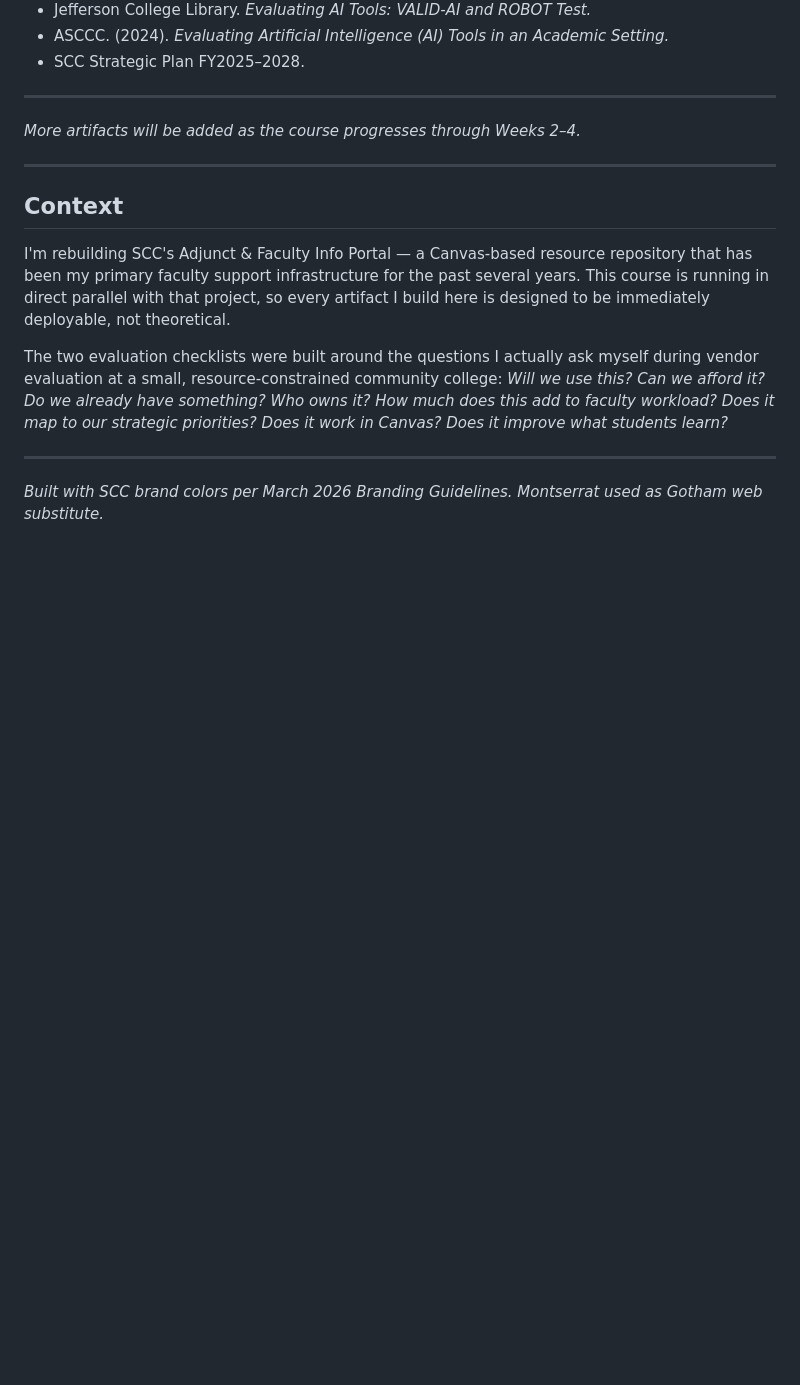
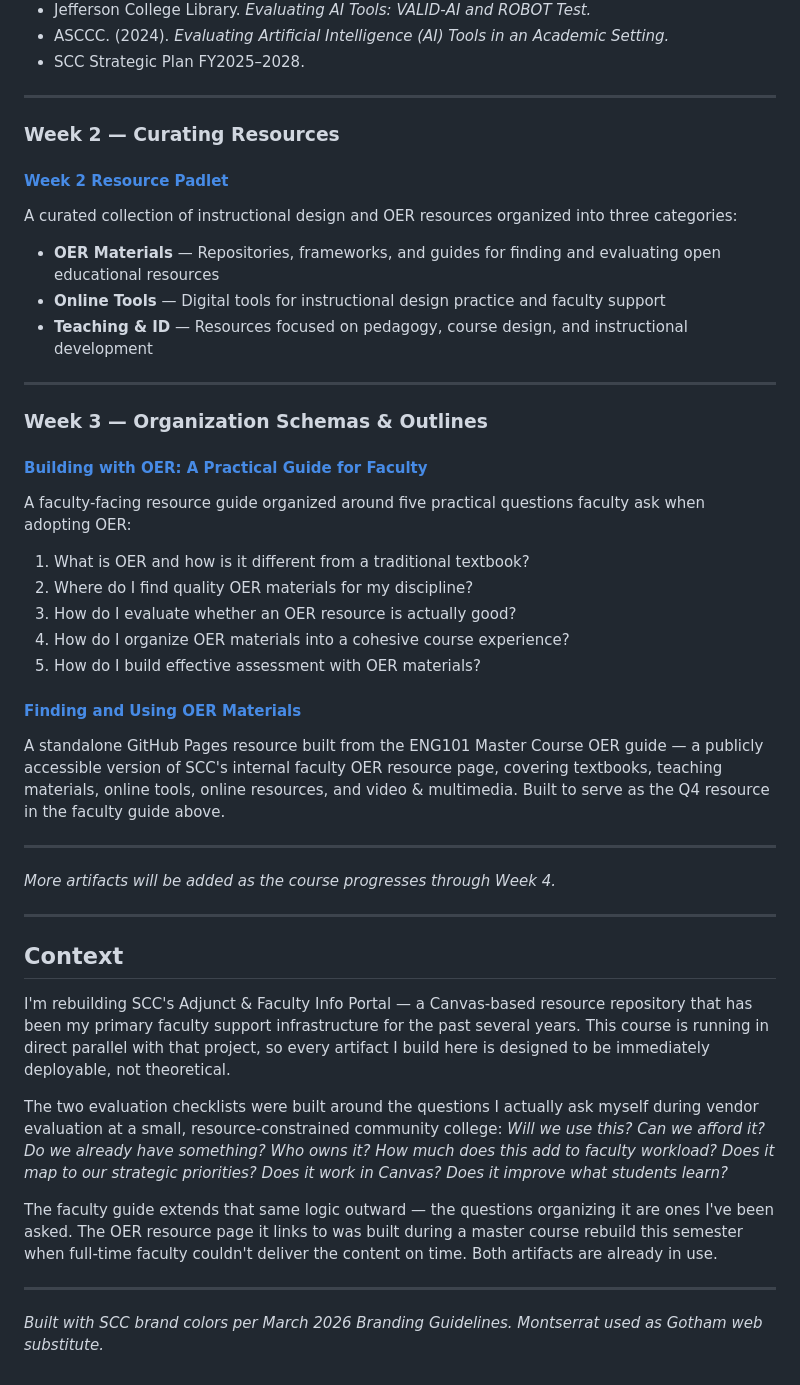
Before and after one commit to elbies19/id3, a Markdown page: README.md, the part around one of its changes. Drawn GitHub-style; blank space fills up the shorter version.

```diff
--- a/README.md
+++ b/README.md
@@ -57,7 +55,37 @@ Two interactive evaluation checklists built as a single GitHub Pages–hosted HT
 
 ---
 
-*More artifacts will be added as the course progresses through Weeks 2–4.*
+### Week 2 — Curating Resources
+
+#### [Week 2 Resource Padlet](https://padlet.com/lbschwartz/id3-week-2-curated-resources-nfin3z61lo5tv1ki)
+
+A curated collection of instructional design and OER resources organized into three categories:
+
+- **OER Materials** — Repositories, frameworks, and guides for finding and evaluating open educational resources
+- **Online Tools** — Digital tools for instructional design practice and faculty support
+- **Teaching & ID** — Resources focused on pedagogy, course design, and instructional development
+
+---
+
+### Week 3 — Organization Schemas & Outlines
+
+#### [Building with OER: A Practical Guide for Faculty](https://padlet.com/lbschwartz/building-with-oer-a-practical-guide-for-faculty)
+
+A faculty-facing resource guide organized around five practical questions faculty ask when adopting OER:
+
+1. What is OER and how is it different from a traditional textbook?
+2. Where do I find quality OER materials for my discipline?
+3. How do I evaluate whether an OER resource is actually good?
+4. How do I organize OER materials into a cohesive course experience?
+5. How do I build effective assessment with OER materials?
+
+#### [Finding and Using OER Materials](./oer-guide.html)
+
+A standalone GitHub Pages resource built from the ENG101 Master Course OER guide — a publicly accessible version of SCC's internal faculty OER resource page, covering textbooks, teaching materials, online tools, online resources, and video & multimedia. Built to serve as the Q4 resource in the faculty guide above.
+
+---
+
+*More artifacts will be added as the course progresses through Week 4.*
 
 ---
 
@@ -67,6 +95,8 @@ I'm rebuilding SCC's Adjunct & Faculty Info Portal — a Canvas-based resource r
 
 The two evaluation checklists were built around the questions I actually ask myself during vendor evaluation at a small, resource-constrained community college: *Will we use this? Can we afford it? Do we already have something? Who owns it? How much does this add to faculty workload? Does it map to our strategic priorities? Does it work in Canvas? Does it improve what students learn?*
 
+The faculty guide extends that same logic outward — the questions organizing it are ones I've been asked. The OER resource page it links to was built during a master course rebuild this semester when full-time faculty couldn't deliver the content on time. Both artifacts are already in use.
+
 ---
 
 *Built with SCC brand colors per March 2026 Branding Guidelines. Montserrat used as Gotham web substitute.*
```
Also changed, not shown: other parts of README.md (+0 -2 lines).
